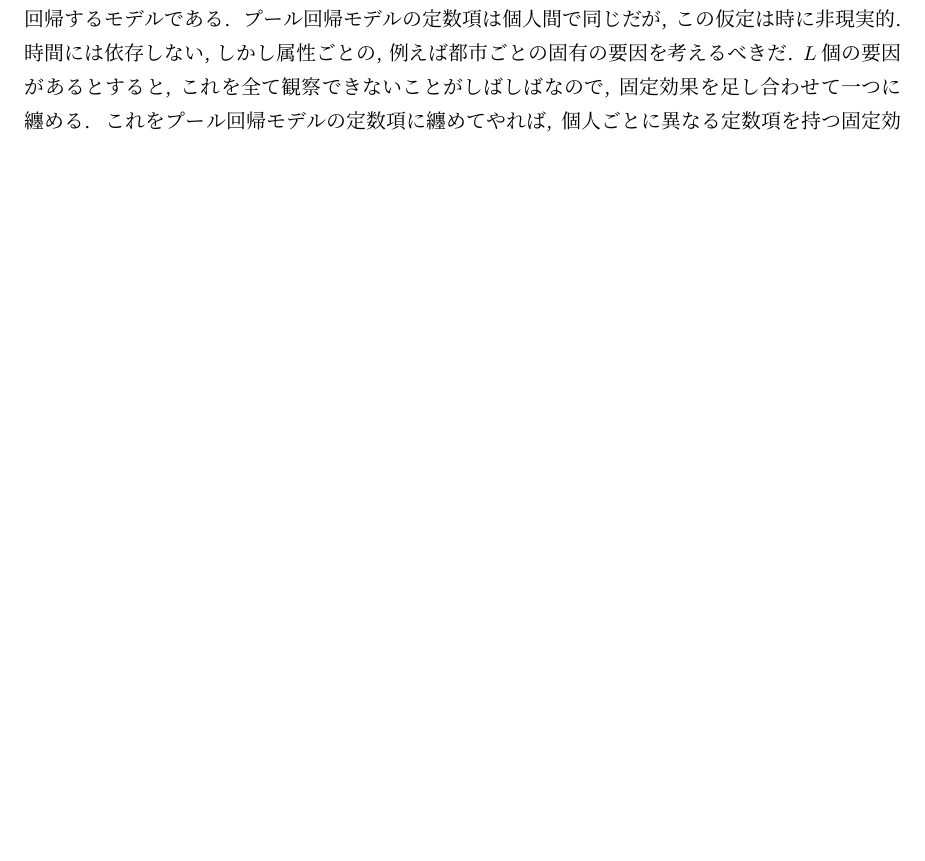
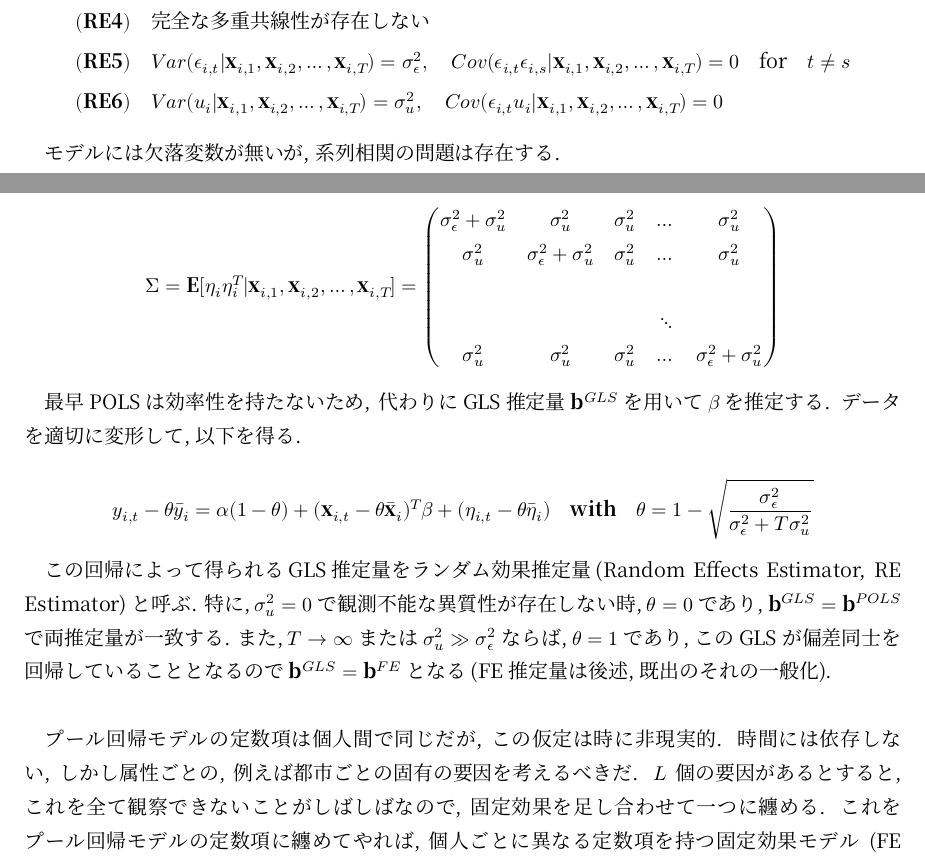
Before and after one commit to paranesia398/Economics_shared, a LaTeX document (Econometrics_Note.tex): part of page 30 of 30 before the commit and two parts of pages 31 and 32 of 32 after it, the two joined at a grey line, cut at the place of the change, the shorter picture padded with empty space. The pictures show the PDF file Econometrics_Note.pdf that the author committed with the source.

Commit message:
Add files via upload

```diff
--- a/Econometrics_Note.tex
+++ b/Econometrics_Note.tex
@@ -658 +658,4 @@ Pooled Regression Modelは地点と個人を全て平等に扱い, 各被説明
 
+\begin{equation*}
+ y_{i,t} = \mathbf{x}_{i,t}^T \beta + \mathbf{z}_{i}^T \alpha + \epsilon_{i,t} = \mathbf{x}_{i,t}^T \beta + c_i + \epsilon_{i,t}
+\end{equation*}
@@ -658,0 +668,44 @@ Pooled Regression Modelは地点と個人を全て平等に扱い, 各被説明
+\begin{equation*}
+  y_{i,t} = \alpha + \mathbf{x}_{i,t}^T \beta + \epsilon_{i,t}
+\end{equation*}
+
+\begin{align*}
+  &\mathbf{(PL1)}　\mathbb{E}[\epsilon_{i,t}|\mathbf{x}_{i,1}, \mathbf{x}_{i,2}, \dots, \mathbf{x}_{i,T}]=0\\
+  &\mathbf{(PL2)}　(\mathbf{x}_{i,1}, \mathbf{x}_{i,2}, \dots, \mathbf{x}_{i,T}, \epsilon_{i,1}, \dots, \epsilon_{i,T}) \forall i\text{はそれらの同時分布からi.i.d.抽出される}\\
+  &\mathbf{(PL3)}　(\mathbf{x}_{i,t}, \epsilon_{i,t})\text{は無限ではない4次のモーメントを持つ}\\
+  &\mathbf{(PL4)}　\text{完全な多重共線性が存在しない}\\
+  &\mathbf{(PL5)}　Var(\epsilon_{i,t}|\mathbf{x}_{i,1}, \mathbf{x}_{i,2}, \dots, \mathbf{x}_{i,T}) = \sigma_\epsilon^2\\
+  &\mathbf{(PL6)}　Cov(\epsilon_{i,t}\epsilon_{i,s}|\mathbf{x}_{i,1}, \mathbf{x}_{i,2}, \dots, \mathbf{x}_{i,T}) = 0　\text{for}　t \neq s
+\end{align*}
+
+プールOLS推定量は以下で与えられる.
+
+\begin{align*}
+  &\mathbf{b}^{POLS} = (\sum_{i=1}^{n}\sum_{i=1}^{T}(\mathbf{x}_{i,t} - \bar{\bar{\mathbf{x}}})(\mathbf{x}_{i,t} - \bar{\bar{\mathbf{x}}})^T)^{-1} (\sum_{i=1}^{n}\sum_{i=1}^{T}(\mathbf{x}_{i,t} - \bar{\bar{\mathbf{x}}})(y_{i,t} - \bar{\bar{y}}))\\
+  &\text{where}　\bar{\bar{\mathbf{x}}} = \frac{1}{nT}\sum_{i=1}^{n}\sum_{i=1}^{T}\mathbf{x}_{i,t}　\text{and}　\bar{\bar{y}} = \frac{1}{nT}\sum_{i=1}^{n}\sum_{i=1}^{T}y_{i,t}
+\end{align*}
+
+ここで, $\mathbf{b}^{POLS}$は$\beta$の最良一致推定量である.\\
+
+\subsubsection{ランダム効果モデル}
+$\mathbf{z}_i$は$\mathbf{x}_{i,t}$と無相関と仮定したモデル. $\mathbf{E}[\mathbf{z}_{i}|\mathbf{x}_{i,1}, \mathbf{x}_{i,2}, \dots, \mathbf{x}_{i,T}] = \mathbf{E}[\mathbf{z}_{i}] = \mu_{\mathbf{z}}$と仮定する. ${u}_i = \mathbf{z}_{i}^T \alpha - \mu_{\mathbf{z}}^T \alpha = \mathbf{z}_{i}^T \alpha - \alpha_1$と表記すると, 以下のように変形可能.
+
+\begin{equation*}
+  y_{i,t} = \mathbf{x}_{i,t}^T \beta + \mathbf{z}_{i}^T \alpha + \epsilon_{i,t} = \alpha_1 + \mathbf{x}_{i,t}^T \beta + {u}_i + \epsilon_{i,t} = \alpha_1 + \mathbf{x}_{i,t}^T \beta + \eta_{i,t}
+\end{equation*}
+
+$\eta_{i,t} = {u}_i + \epsilon_{i,t}$. 更に以下を仮定する.
+
+\begin{align*}
+  &\mathbf{(RE1)}　\mathbb{E}[\epsilon_{i,t}|\mathbf{x}_{i,1}, \mathbf{x}_{i,2}, \dots, \mathbf{x}_{i,T}]=0\\
+  &\mathbf{(RE2)}　(\mathbf{x}_{i,1}, \mathbf{x}_{i,2}, \dots, \mathbf{x}_{i,T}, \epsilon_{i,1}, \dots, \epsilon_{i,T}) \forall i\text{はそれらの同時分布からi.i.d.抽出される}\\
+  &\mathbf{(RE3)}　(\mathbf{x}_{i,t}, \epsilon_{i,t})\text{は無限ではない4次のモーメントを持つ}\\
+  &\mathbf{(RE4)}　\text{完全な多重共線性が存在しない}\\
+  &\mathbf{(RE5)}　Var(\epsilon_{i,t}|\mathbf{x}_{i,1}, \mathbf{x}_{i,2}, \dots, \mathbf{x}_{i,T}) = \sigma_\epsilon^2,　Cov(\epsilon_{i,t}\epsilon_{i,s}|\mathbf{x}_{i,1}, \mathbf{x}_{i,2}, \dots, \mathbf{x}_{i,T}) = 0　\text{for}　t \neq s\\
+  &\mathbf{(RE6)}　{Var}({u}_{i}|\mathbf{x}_{i,1}, \mathbf{x}_{i,2}, \dots, \mathbf{x}_{i,T}) = \sigma_u^2,　Cov(\epsilon_{i,t}{u}_{i}|\mathbf{x}_{i,1}, \mathbf{x}_{i,2}, \dots, \mathbf{x}_{i,T}) = 0
+\end{align*}
+
+モデルには欠落変数が無いが, 系列相関の問題は存在する.
+
+\begin{equation*}
+  \Sigma = \mathbf{E}[\eta_i\eta_i^T|\mathbf{x}_{i,1}, \mathbf{x}_{i,2}, \dots, \mathbf{x}_{i,T}]
@@ -659,2 +718,16 @@ Pooled Regression Modelは地点と個人を全て平等に扱い, 各被説明
+    \sigma_u^2&\sigma_u^2&\sigma_u^2&\dots&\sigma_\epsilon^2 + \sigma_u^2
+  \end{pmatrix}
+\end{equation*}
+
+最早POLSは効率性を持たないため, 代わりにGLS推定量$\mathbf{b}^{GLS}$を用いて$\beta$を推定する. データを適切に変形して, 以下を得る.
+
+\begin{equation*}
+  y_{i,t} - \theta\bar{y}_{i}= \alpha(1-\theta) + (\mathbf{x}_{i,t} - \theta\bar{\mathbf{x}}_{i})^T \beta + (\eta_{i,t} - \theta\bar{\eta}_{i})　\mathbf{with}　\theta = 1 - \sqrt{\frac{\sigma_\epsilon^2}{\sigma_\epsilon^2 + T \sigma_u^2}}
+\end{equation*}
+
+この回帰によって得られるGLS推定量をランダム効果推定量(Random Effects Estimator, RE Estimator)と呼ぶ. 特に, $\sigma_u^2 = 0$で観測不能な異質性が存在しない時, $\theta = 0$であり, $\mathbf{b}^{GLS} = \mathbf{b}^{POLS}$で両推定量が一致する. また, $T \to \infty$または$\sigma_u^2 \gg \sigma_\epsilon^2$ならば, $\theta = 1$であり, このGLSが偏差同士を回帰していることとなるので$\mathbf{b}^{GLS} = \mathbf{b}^{FE}$となる(FE推定量は後述, 既出のそれの一般化).\\
+
+\subsubsection{固定効果モデル}
+プール回帰モデルの定数項は個人間で同じだが, この仮定は時に非現実的. 時間には依存しない, しかし属性ごとの, 例えば都市ごとの固有の要因を考えるべきだ. $L$個の要因があるとすると, これを全て観察できないことがしばしばなので, 固定効果を足し合わせて一つに纏める. これをプール回帰モデルの定数項に纏めてやれば, 個人ごとに異なる定数項を持つ固定効果モデル(FE model)が作れる. 説明変数と固定効果は相関していると一般に仮定して議論が行われる. First Difference Estimation: 二期間しかない場合は, 同一個人の回帰式を辺々引くことで, この内生性を解消できる. 差を差で回帰すればよい. FE推定量: 二期間以上を考えると, FEモデルから時間平均FEモデルを辺々引いて回帰すればこれがFE推定量. $n$個のダミーを追加したモデルと同じ推定量をだすことから, 最小二乗ダミー推定量とも呼ぶ.プール回帰とFEは通常の$F$検定の枠組みで$F(n - 1, nT - n - K)$で区別可能. ランダム効果モデル(RE): 一方, 回帰変数と個別効果が無相関の場合がREモデル. REモデルの誤差項は系列相関するため, GLSで推定される. プール回帰との検定は, 帰無仮説$\sigma_z^2=0$のラグランジュ乗数検定で行う. FEとREの検定は, 帰無仮説$Cov(z_i, x_{i,t}=0)$のハウスマン検定で行う.
 
 \end{document}
```
Also changed, not shown: Econometrics_Note.pdf, Econometrics_Note.tex (16 more changed lines).
